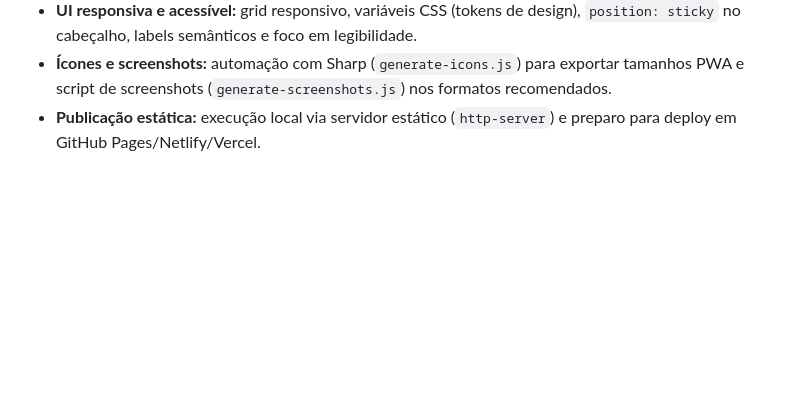
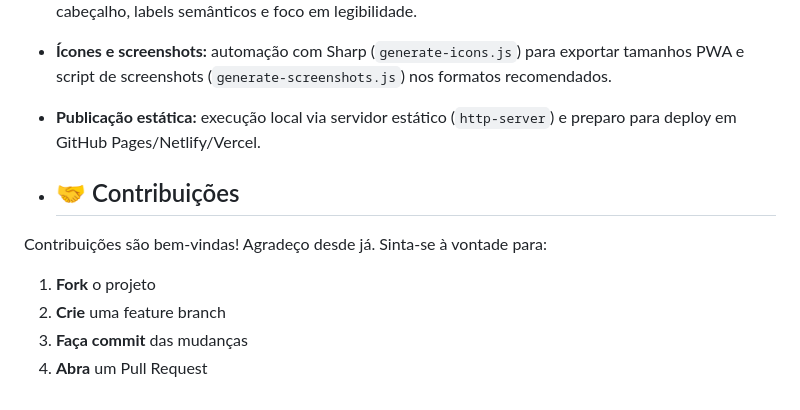
Before and after one commit to rodrigoalbuq/Diario-de-Bordo, a Markdown page: README.md, the part around the change. Drawn GitHub-style; blank space fills up the shorter version.

Commit message:
Add contributions section to README
Added a contributions section with guidelines for contributors.

```diff
--- a/README.md
+++ b/README.md
@@ -145,3 +145,12 @@ Abaixo temos três prints da aplicação:
 - **UI responsiva e acessível:** grid responsivo, variáveis CSS (tokens de design), `position: sticky` no cabeçalho, labels semânticos e foco em legibilidade.
 - **Ícones e screenshots:** automação com Sharp (`generate-icons.js`) para exportar tamanhos PWA e script de screenshots (`generate-screenshots.js`) nos formatos recomendados.
 - **Publicação estática:** execução local via servidor estático (`http-server`) e preparo para deploy em GitHub Pages/Netlify/Vercel.
+
+- ## 🤝 Contribuições
+
+Contribuições são bem-vindas! Agradeço desde já. Sinta-se à vontade para:
+
+1. **Fork** o projeto
+2. **Crie** uma feature branch
+3. **Faça commit** das mudanças
+4. **Abra** um Pull Request
```
